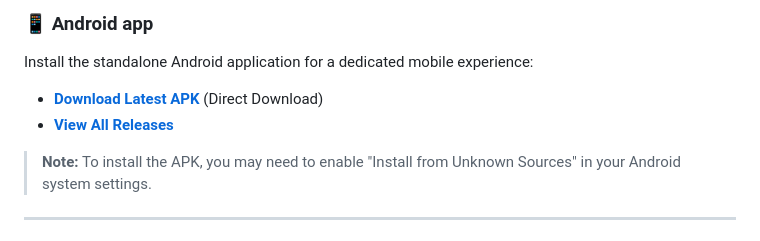
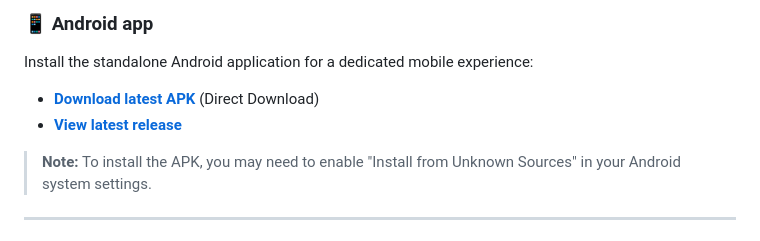
Before and after one commit to sanbeiji/lotus-pond, a Markdown page: README.md, the part around the change. Rendered like a GitHub page.

Commit message:
Update APK download links in README.md

```diff
--- a/README.md
+++ b/README.md
@@ -22,8 +22,8 @@ The latest web version is always available and up-to-date at:
 
 ### 📱 Android app
 Install the standalone Android application for a dedicated mobile experience:
-* **[Download Latest APK](https://github.com/sanbeiji/lotus-pond/releases/latest/download/app-debug.apk)** (Direct Download)
-* **[View All Releases](https://github.com/sanbeiji/lotus-pond/releases/latest)**
+* **[Download latest APK](https://github.com/sanbeiji/lotus-pond/releases/latest/download/app-debug.apk)** (Direct Download)
+* **[View latest release](https://github.com/sanbeiji/lotus-pond/releases/latest)**
 
 > **Note:** To install the APK, you may need to enable "Install from Unknown Sources" in your Android system settings.
 
```
